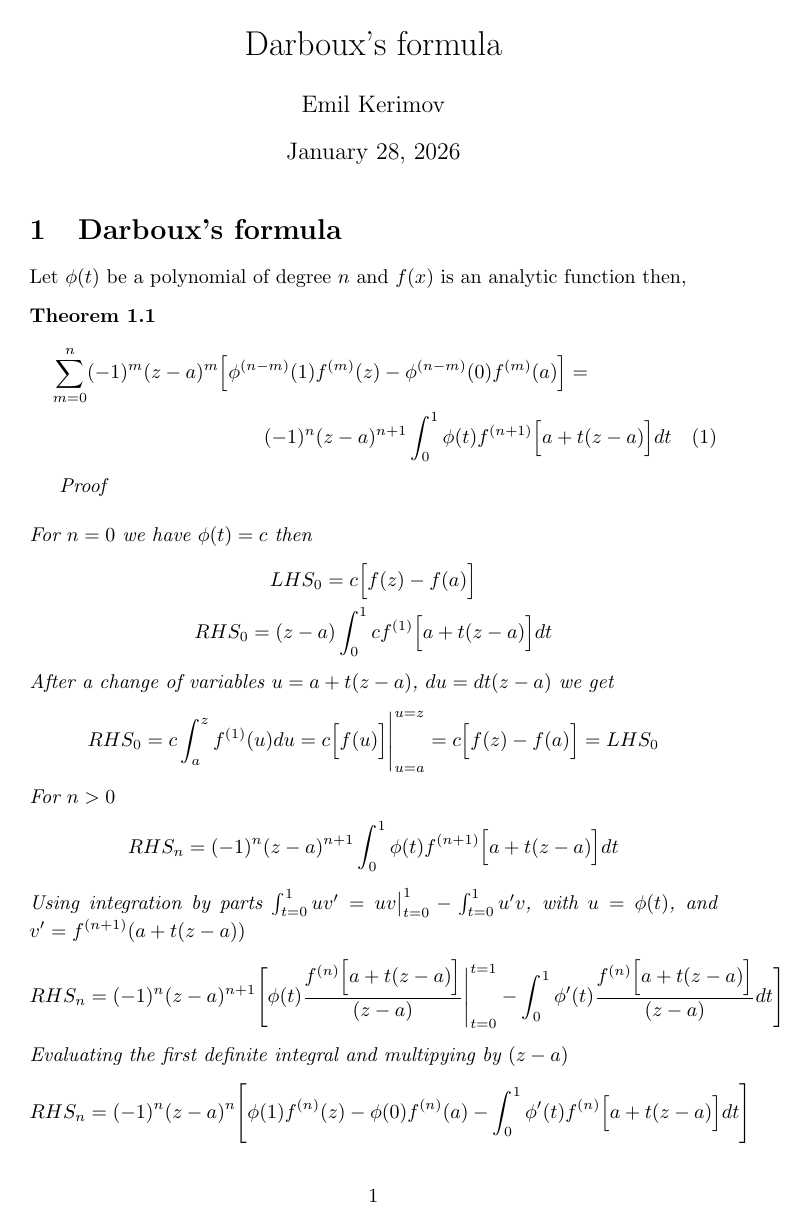
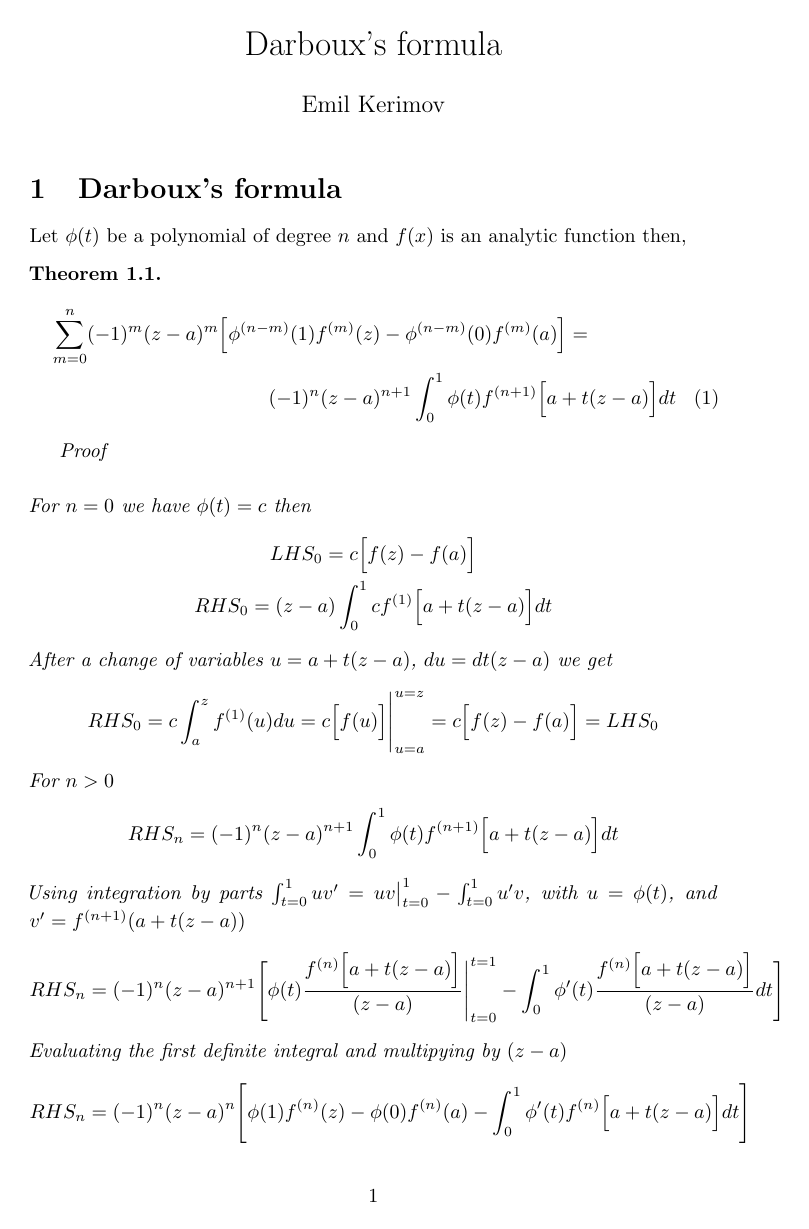
Before and after one commit to KerimovEmil/MathLatexDocs, a LaTeX document (tex_files/Darboux_formula_main.tex): page 1 of 8. Compiled offline with pdfLaTeX.

Commit message:
updating Darboux_formula_main.tex

```diff
--- a/tex_files/Darboux_formula_main.tex
+++ b/tex_files/Darboux_formula_main.tex
@@ -1,31 +1,19 @@
 \documentclass[a4paper]{article}
 
-\usepackage[english]{babel}
-\usepackage[utf8x]{inputenc}
-\usepackage{amsmath}
-\usepackage{graphicx}
-\usepackage[colorinlistoftodos]{todonotes}
-\usepackage{mathtools}
-\usepackage{amssymb}
+\input{preamble}
 
 \title{Darboux's formula}
 \author{Emil Kerimov}
-\date{\today}
+\date{}
 \begin{document}
 \maketitle
 
-\newtheorem{theorem}{Theorem}[section]
-\newtheorem{corollary}{Corollary}[theorem]
-\newtheorem{lemma}[theorem]{Lemma}
-\newtheorem{definition}{Definition}[section]
-
-
-\section{Darboux's formula}
+\section{Darboux's formula}\label{sec:darboux}
 
 Let $\phi(t)$ be a polynomial of degree $n$ and $f(x)$ is an analytic function then,
 
-\begin{theorem}
-\begin{multline} \label{Darboux's formula}
+\begin{theorem}\label{thm:darboux}
+    \begin{multline}
         \sum_{m=0}^{n} (-1)^m (z-a)^m \Big[ \phi^{(n-m)}(1) f^{(m)}(z)  - \phi^{(n-m)}(0) f^{(m)}(a) \Big]
         =
         \\
```
Also changed, not shown: pdfs/Darboux_formula_main.pdf. Lines whose indentation alone changed are shown as unchanged.
